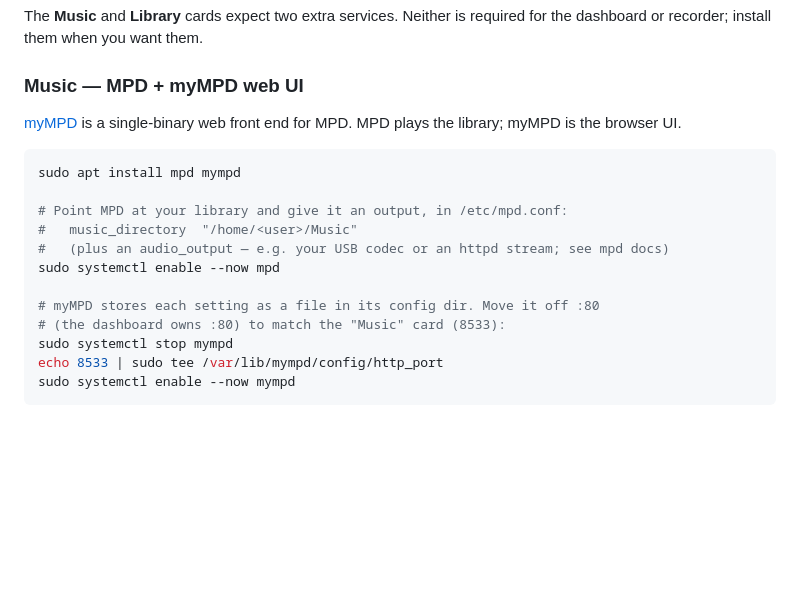
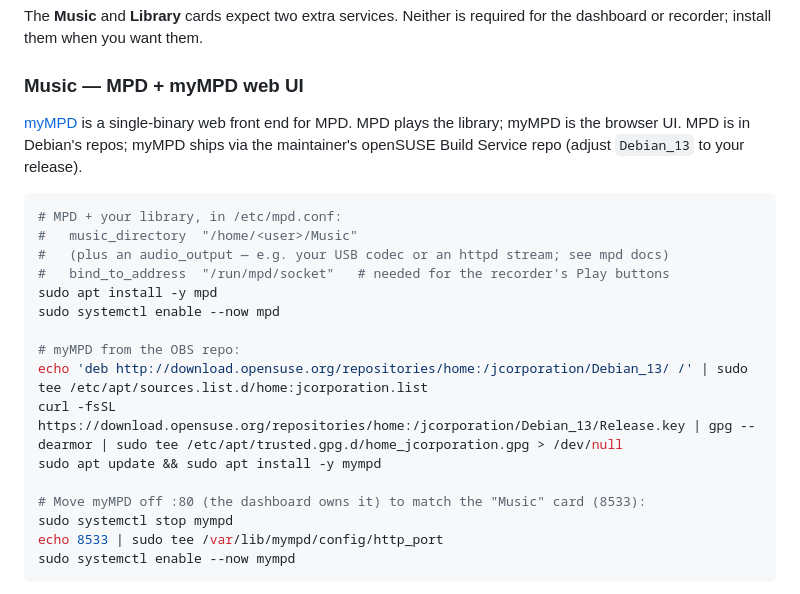
Before and after one commit to davidswarbrick/swarbs-home, a Markdown page: README.md, the part around the change. GitHub-like rendering; blank space fills up the shorter version.

Commit message:
README: correct myMPD install (OBS repo, not Debian) + note mpd socket
myMPD isn't in Debian's repos; use the home:jcorporation OBS repo. Also note
the /run/mpd/socket bind needed for the recorder's Play buttons.

Co-Authored-By: Claude Opus 4.8 <noreply@anthropic.com>

````diff
--- a/README.md
+++ b/README.md
@@ -85,18 +85,24 @@ required for the dashboard or recorder; install them when you want them.
 ### Music — MPD + myMPD web UI
 
 [myMPD](https://github.com/jcorporation/myMPD) is a single-binary web front end
-for MPD. MPD plays the library; myMPD is the browser UI.
+for MPD. MPD plays the library; myMPD is the browser UI. MPD is in Debian's
+repos; myMPD ships via the maintainer's openSUSE Build Service repo (adjust
+`Debian_13` to your release).
 
 ```bash
-sudo apt install mpd mympd
-
-# Point MPD at your library and give it an output, in /etc/mpd.conf:
+# MPD + your library, in /etc/mpd.conf:
 #   music_directory  "/home/<user>/Music"
 #   (plus an audio_output — e.g. your USB codec or an httpd stream; see mpd docs)
+#   bind_to_address  "/run/mpd/socket"   # needed for the recorder's Play buttons
+sudo apt install -y mpd
 sudo systemctl enable --now mpd
 
-# myMPD stores each setting as a file in its config dir. Move it off :80
-# (the dashboard owns :80) to match the "Music" card (8533):
+# myMPD from the OBS repo:
+echo 'deb http://download.opensuse.org/repositories/home:/jcorporation/Debian_13/ /' | sudo tee /etc/apt/sources.list.d/home:jcorporation.list
+curl -fsSL https://download.opensuse.org/repositories/home:/jcorporation/Debian_13/Release.key | gpg --dearmor | sudo tee /etc/apt/trusted.gpg.d/home_jcorporation.gpg > /dev/null
+sudo apt update && sudo apt install -y mympd
+
+# Move myMPD off :80 (the dashboard owns it) to match the "Music" card (8533):
 sudo systemctl stop mympd
 echo 8533 | sudo tee /var/lib/mympd/config/http_port
 sudo systemctl enable --now mympd
````
